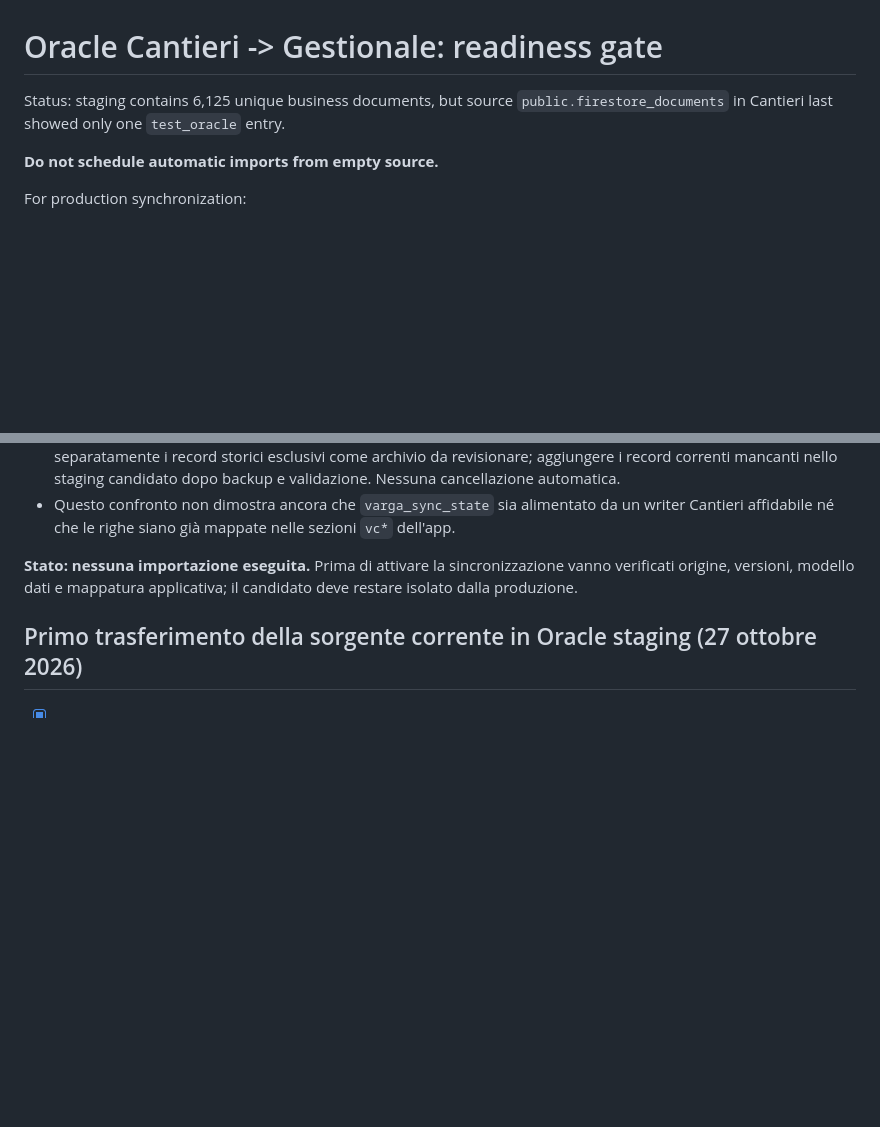
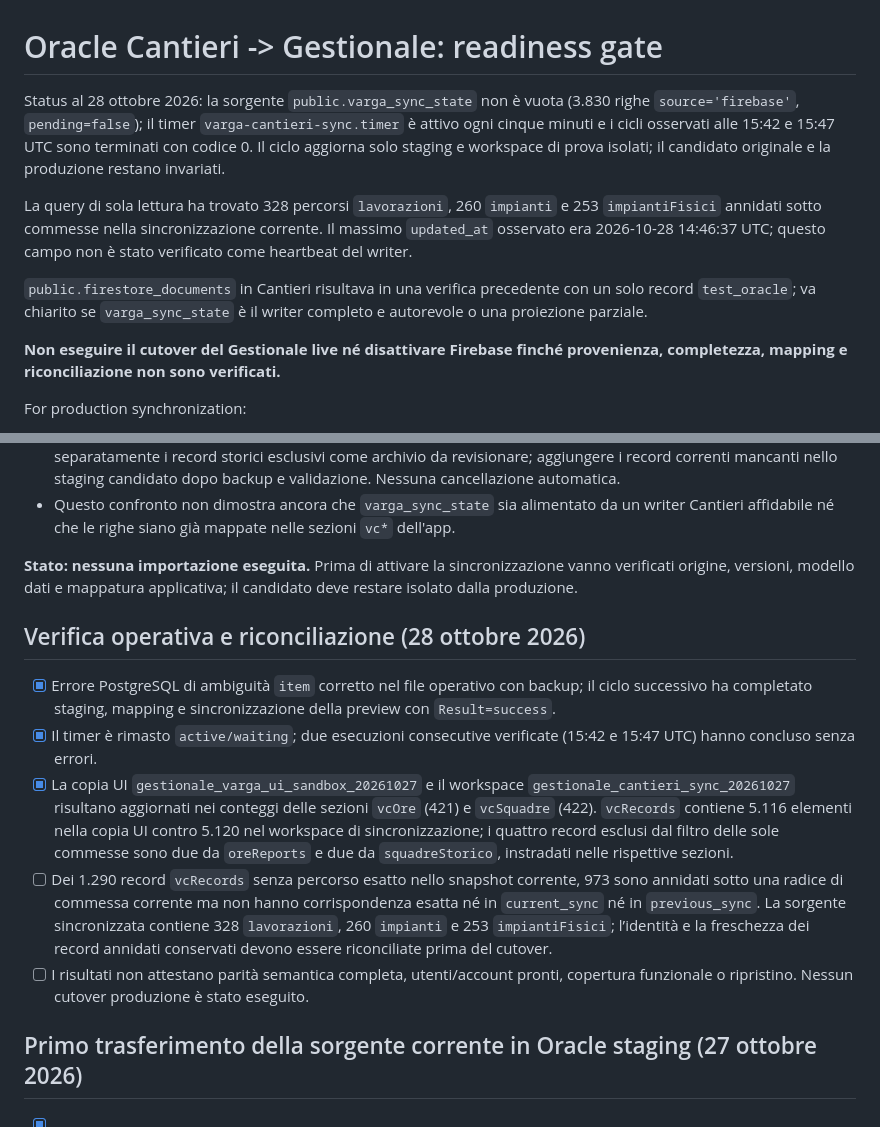
Before and after one commit to ionut290/VARGA-GESTIONALE, a Markdown page: oracle/CANTIERI_SYNC_READINESS_GATE.md, 2 parts joined by grey strips. Drawn GitHub-style; blank space fills up the shorter version.

Commit message:
docs: update Cantieri sync gate with live verification

```diff
--- a/oracle/CANTIERI_SYNC_READINESS_GATE.md
+++ b/oracle/CANTIERI_SYNC_READINESS_GATE.md
@@ -1,8 +1,12 @@
 # Oracle Cantieri -> Gestionale: readiness gate
 
-Status: staging contains 6,125 unique business documents, but source `public.firestore_documents` in Cantieri last showed only one `test_oracle` entry.
+Status al 28 ottobre 2026: la sorgente `public.varga_sync_state` non è vuota (3.830 righe `source='firebase'`, `pending=false`); il timer `varga-cantieri-sync.timer` è attivo ogni cinque minuti e i cicli osservati alle 15:42 e 15:47 UTC sono terminati con codice 0. Il ciclo aggiorna solo staging e workspace di prova isolati; il candidato originale e la produzione restano invariati.
 
-**Do not schedule automatic imports from empty source.**
+La query di sola lettura ha trovato 328 percorsi `lavorazioni`, 260 `impianti` e 253 `impiantiFisici` annidati sotto commesse nella sincronizzazione corrente. Il massimo `updated_at` osservato era 2026-10-28 14:46:37 UTC; questo campo non è stato verificato come heartbeat del writer.
+
+`public.firestore_documents` in Cantieri risultava in una verifica precedente con un solo record `test_oracle`; va chiarito se `varga_sync_state` è il writer completo e autorevole o una proiezione parziale.
+
+**Non eseguire il cutover del Gestionale live né disattivare Firebase finché provenienza, completezza, mapping e riconciliazione non sono verificati.**
 
 For production synchronization:
 1. Confirm Cantieri's live writer actually persists real business collections on Oracle rather than only Firebase.
@@ -26,6 +30,16 @@ Ultima verifica read-only dopo la decodifica dei tag storici `{t,v}`:
 **Stato: nessuna importazione eseguita.** Prima di attivare la sincronizzazione vanno verificati origine, versioni, modello dati e mappatura applicativa; il candidato deve restare isolato dalla produzione.
 
 
+
+
+## Verifica operativa e riconciliazione (28 ottobre 2026)
+
+- [x] Errore PostgreSQL di ambiguità `item` corretto nel file operativo con backup; il ciclo successivo ha completato staging, mapping e sincronizzazione della preview con `Result=success`.
+- [x] Il timer è rimasto `active/waiting`; due esecuzioni consecutive verificate (15:42 e 15:47 UTC) hanno concluso senza errori.
+- [x] La copia UI `gestionale_varga_ui_sandbox_20261027` e il workspace `gestionale_cantieri_sync_20261027` risultano aggiornati nei conteggi delle sezioni `vcOre` (421) e `vcSquadre` (422). `vcRecords` contiene 5.116 elementi nella copia UI contro 5.120 nel workspace di sincronizzazione; i quattro record esclusi dal filtro delle sole commesse sono due da `oreReports` e due da `squadreStorico`, instradati nelle rispettive sezioni.
+- [ ] Dei 1.290 record `vcRecords` senza percorso esatto nello snapshot corrente, 973 sono annidati sotto una radice di commessa corrente ma non hanno corrispondenza esatta né in `current_sync` né in `previous_sync`. La sorgente sincronizzata contiene 328 `lavorazioni`, 260 `impianti` e 253 `impiantiFisici`; l’identità e la freschezza dei record annidati conservati devono essere riconciliate prima del cutover.
+- [ ] I risultati non attestano parità semantica completa, utenti/account pronti, copertura funzionale o ripristino. Nessun cutover produzione è stato eseguito.
+
 ## Primo trasferimento della sorgente corrente in Oracle staging (27 ottobre 2026)
 
 - [x] Lo script incrementale ha letto e validato 3.813 record `source='firebase'` e `pending=false` da `varga_sync_state`.
```
